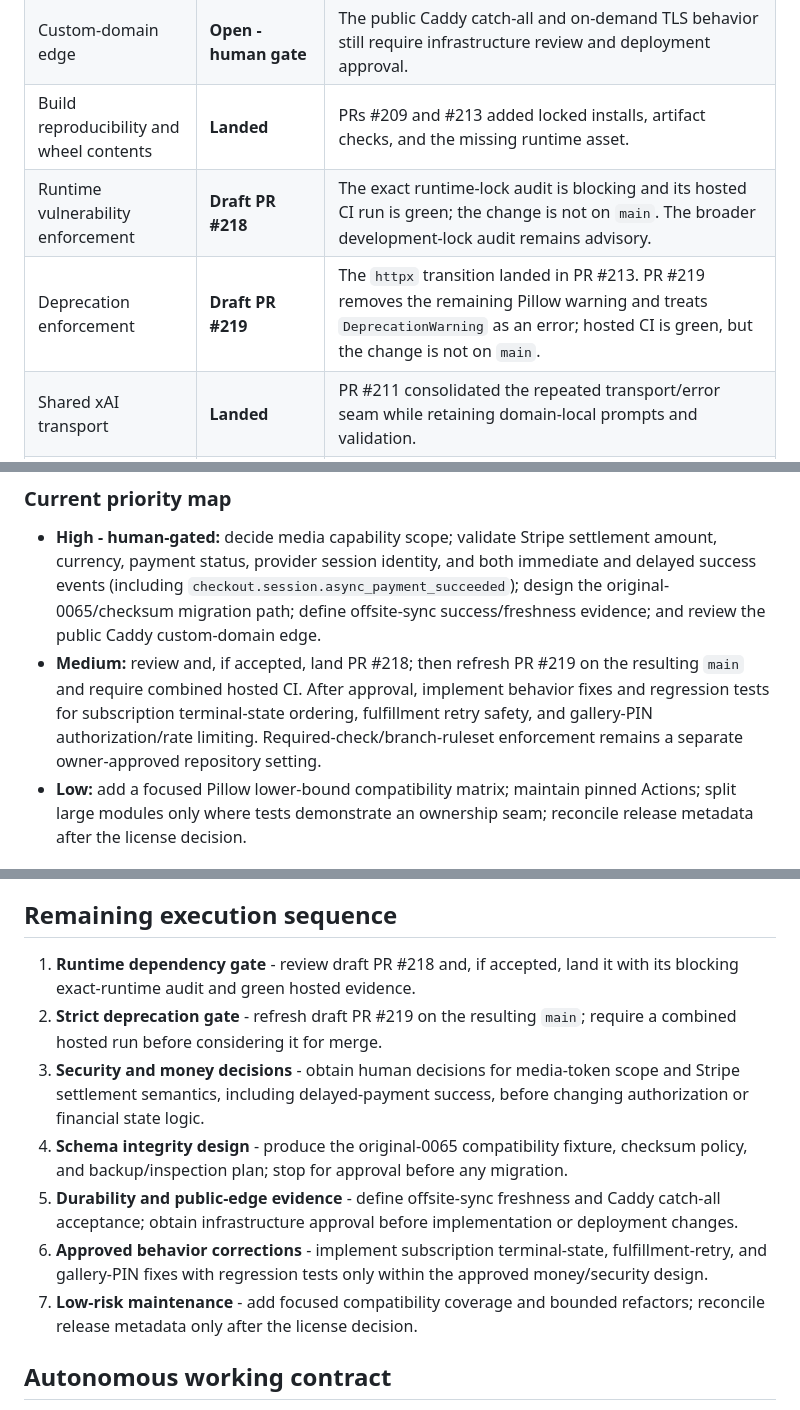
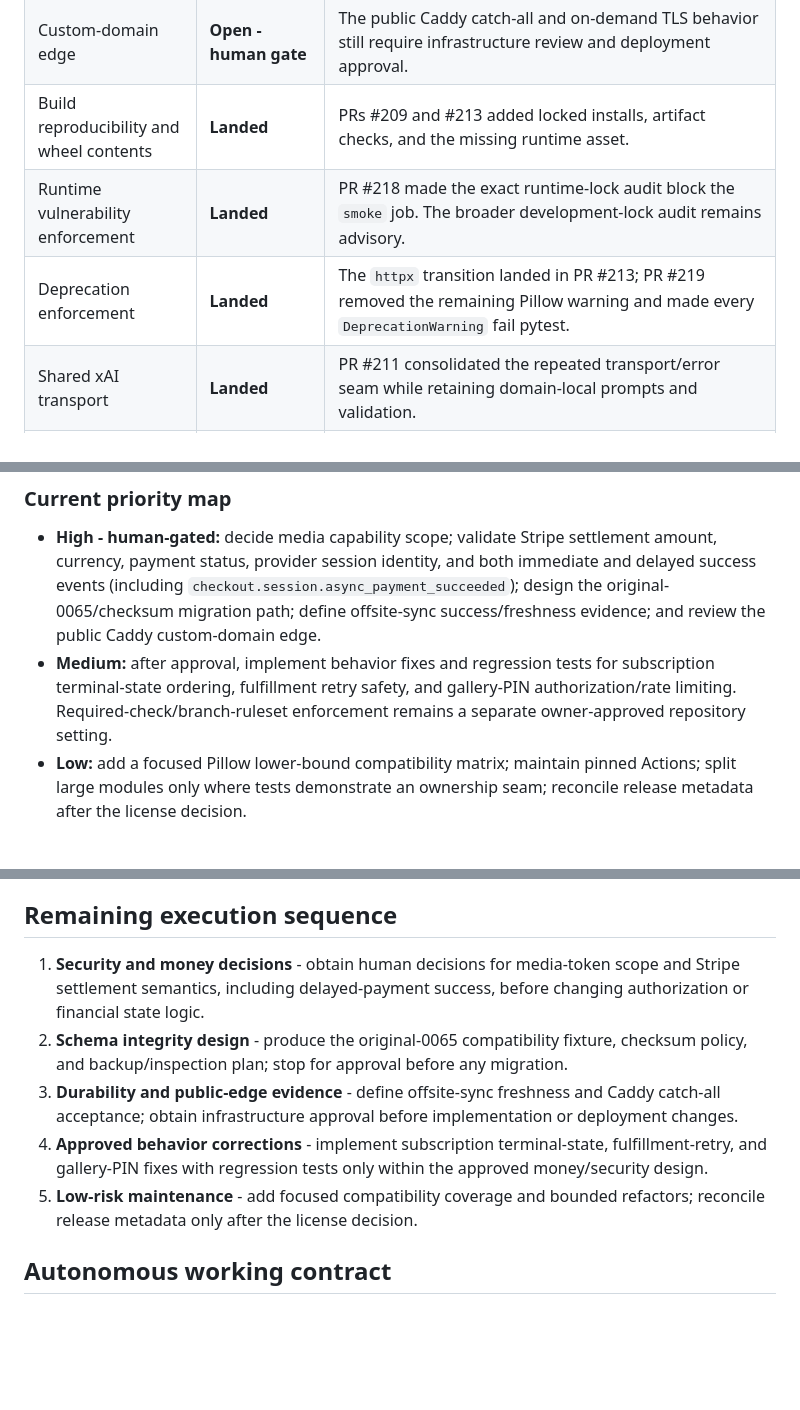
Before and after one commit to Ayyitskevin/hestia, a Markdown page: docs/CODEBASE-REVIEW-PLAN.md, 3 parts joined by grey strips. Rendered like a GitHub page; blank space fills up the shorter version.

Commit message:
docs: record landed review gates

```diff
--- a/docs/CODEBASE-REVIEW-PLAN.md
+++ b/docs/CODEBASE-REVIEW-PLAN.md
@@ -40,8 +41,8 @@ No existing feature needs to be removed to do this work.
 | Revenue-spine coverage | **Landed; semantics open** | PR #217 made the selected-suite gate block the `smoke` job and pass: 192 tests, 83.23% coverage. No branch rule requires that job yet; Stripe settlement validation and other money-state invariants remain human-gated. |
 | Custom-domain edge | **Open - human gate** | The public Caddy catch-all and on-demand TLS behavior still require infrastructure review and deployment approval. |
 | Build reproducibility and wheel contents | **Landed** | PRs #209 and #213 added locked installs, artifact checks, and the missing runtime asset. |
-| Runtime vulnerability enforcement | **Draft PR #218** | The exact runtime-lock audit is blocking and its hosted CI run is green; the change is not on `main`. The broader development-lock audit remains advisory. |
-| Deprecation enforcement | **Draft PR #219** | The `httpx` transition landed in PR #213. PR #219 removes the remaining Pillow warning and treats `DeprecationWarning` as an error; hosted CI is green, but the change is not on `main`. |
+| Runtime vulnerability enforcement | **Landed** | PR #218 made the exact runtime-lock audit block the `smoke` job. The broader development-lock audit remains advisory. |
+| Deprecation enforcement | **Landed** | The `httpx` transition landed in PR #213; PR #219 removed the remaining Pillow warning and made every `DeprecationWarning` fail pytest. |
 | Shared xAI transport | **Landed** | PR #211 consolidated the repeated transport/error seam while retaining domain-local prompts and validation. |
 | Restore and artifact evidence | **Partial** | PRs #212 and #213 added restore/artifact evidence. Offsite-sync freshness, media-backend integration, and Caddy adaptation evidence remain open. |
 | Release and license truth | **Open - human gate** | License choice, tag history, and release metadata still require a legal/product decision. |
@@ -53,11 +54,10 @@ No existing feature needs to be removed to do this work.
   delayed success events (including `checkout.session.async_payment_succeeded`); design
   the original-0065/checksum migration path; define offsite-sync success/freshness
   evidence; and review the public Caddy custom-domain edge.
-- **Medium:** review and, if accepted, land PR #218; then refresh PR #219 on the resulting
-  `main` and require combined hosted CI. After approval, implement behavior fixes and
-  regression tests for subscription terminal-state ordering, fulfillment retry safety,
-  and gallery-PIN authorization/rate limiting. Required-check/branch-ruleset enforcement
-  remains a separate owner-approved repository setting.
+- **Medium:** after approval, implement behavior fixes and regression tests for
+  subscription terminal-state ordering, fulfillment retry safety, and gallery-PIN
+  authorization/rate limiting. Required-check/branch-ruleset enforcement remains a
+  separate owner-approved repository setting.
 - **Low:** add a focused Pillow lower-bound compatibility matrix; maintain pinned Actions;
   split large modules only where tests demonstrate an ownership seam; reconcile release
   metadata after the license decision.
@@ -248,22 +248,18 @@ superseded by the remaining sequence below.
 
 ## Remaining execution sequence
 
-1. **Runtime dependency gate** - review draft PR #218 and, if accepted, land it with its
-   blocking exact-runtime audit and green hosted evidence.
-2. **Strict deprecation gate** - refresh draft PR #219 on the resulting `main`; require a
-   combined hosted run before considering it for merge.
-3. **Security and money decisions** - obtain human decisions for media-token scope and
+1. **Security and money decisions** - obtain human decisions for media-token scope and
    Stripe settlement semantics, including delayed-payment success, before changing
    authorization or financial state logic.
-4. **Schema integrity design** - produce the original-0065 compatibility fixture,
+2. **Schema integrity design** - produce the original-0065 compatibility fixture,
    checksum policy, and backup/inspection plan; stop for approval before any migration.
-5. **Durability and public-edge evidence** - define offsite-sync freshness and Caddy
+3. **Durability and public-edge evidence** - define offsite-sync freshness and Caddy
    catch-all acceptance; obtain infrastructure approval before implementation or
    deployment changes.
-6. **Approved behavior corrections** - implement subscription terminal-state,
+4. **Approved behavior corrections** - implement subscription terminal-state,
    fulfillment-retry, and gallery-PIN fixes with regression tests only within the approved
    money/security design.
-7. **Low-risk maintenance** - add focused compatibility coverage and bounded refactors;
+5. **Low-risk maintenance** - add focused compatibility coverage and bounded refactors;
    reconcile release metadata only after the license decision.
 
 ## Autonomous working contract
```
Also changed, not shown: other parts of docs/CODEBASE-REVIEW-PLAN.md (+2 -1 lines).
